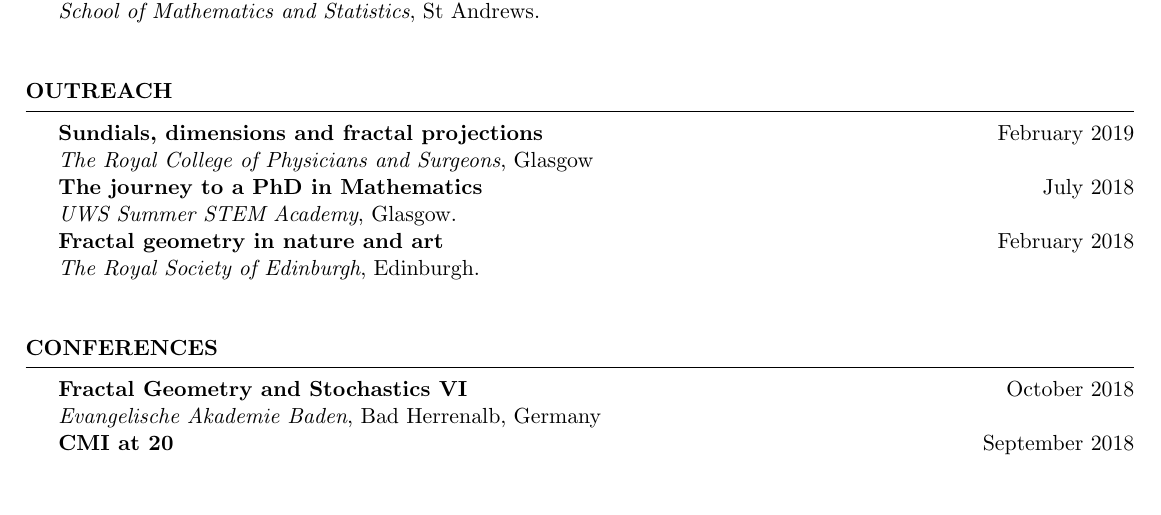
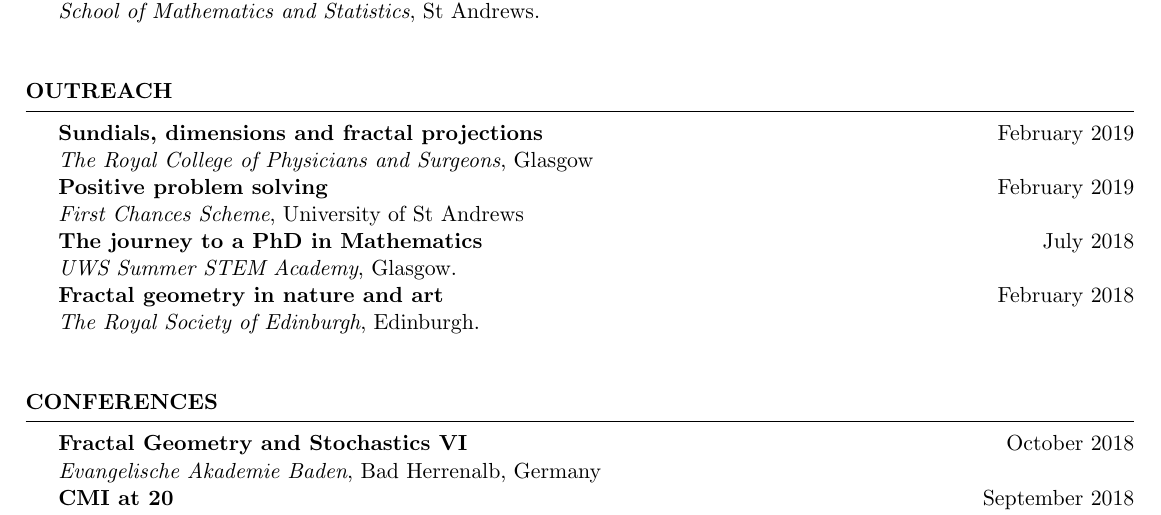
Before and after one commit to veronicakelsey/stuartburrell.github.io, a LaTeX CV (files/cv.tex): part of page 2 of 4, cut so that both start at the same text, the shorter picture padded with empty space. Compiled offline with pdfLaTeX.

Commit message:
add problem solving seminar

```diff
--- a/files/cv.tex
+++ b/files/cv.tex
@@ -141,7 +141,10 @@ Fractal geometry, dynamical systems and dimension theory. \\
 \end{rSection}
 
 \begin{rSection}{Outreach}
+
 \textbf{Sundials, dimensions and fractal projections}\hfill February 2019 \\ \emph{The Royal College of Physicians and Surgeons}, Glasgow  \\
+\textbf{Positive problem solving} \hfill February 2019 \\
+\emph{First Chances Scheme}, University of St Andrews \\
 \textbf{The journey to a PhD in Mathematics} \hfill July 2018 \\\emph{UWS Summer STEM Academy}, Glasgow.\\
 \textbf{Fractal geometry in nature and art} \hfill February 2018\\ \emph{The Royal Society of Edinburgh}, Edinburgh.\\
 \end{rSection}
```
Also changed, not shown: _pages/talks.md (+3 -0 lines), files/cv.pdf, 2 other files.
